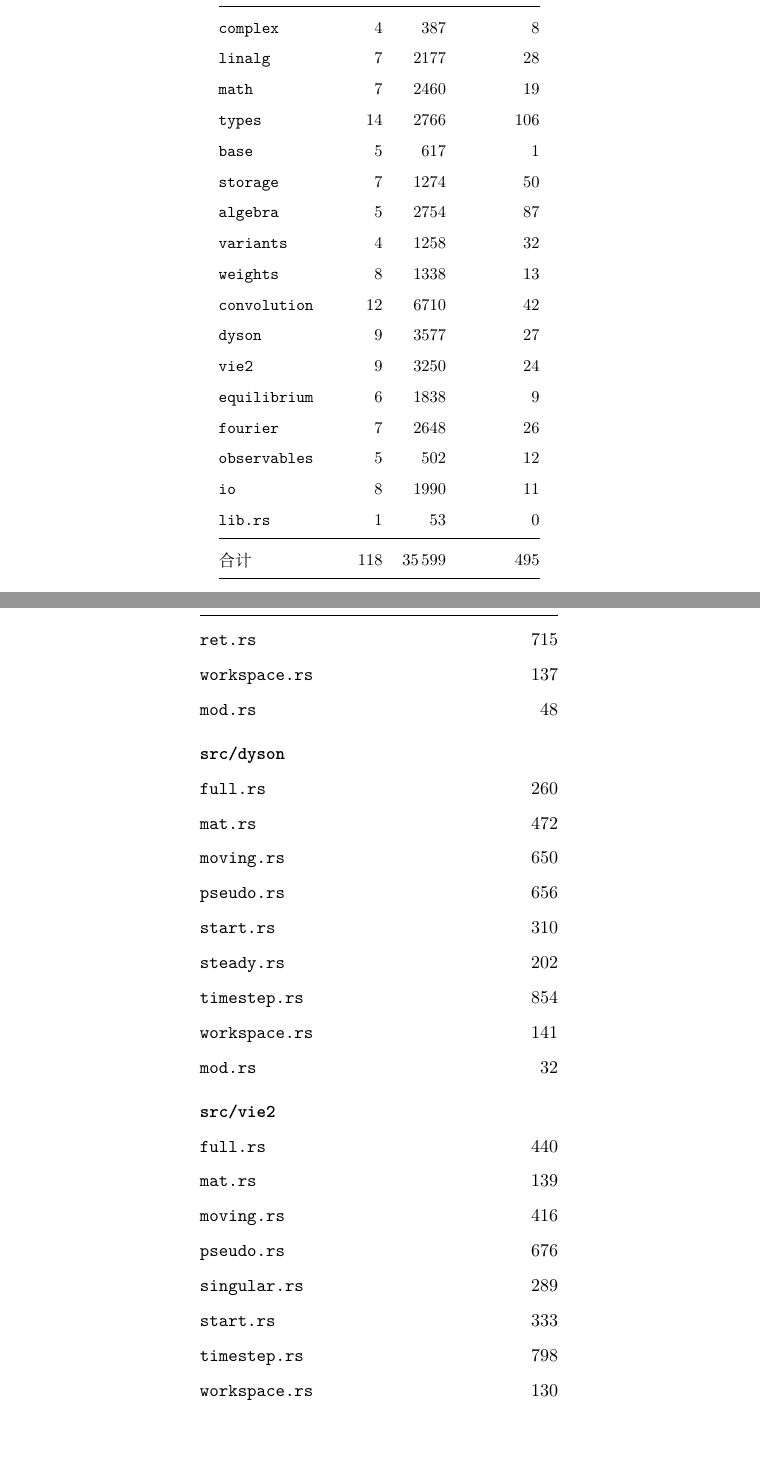
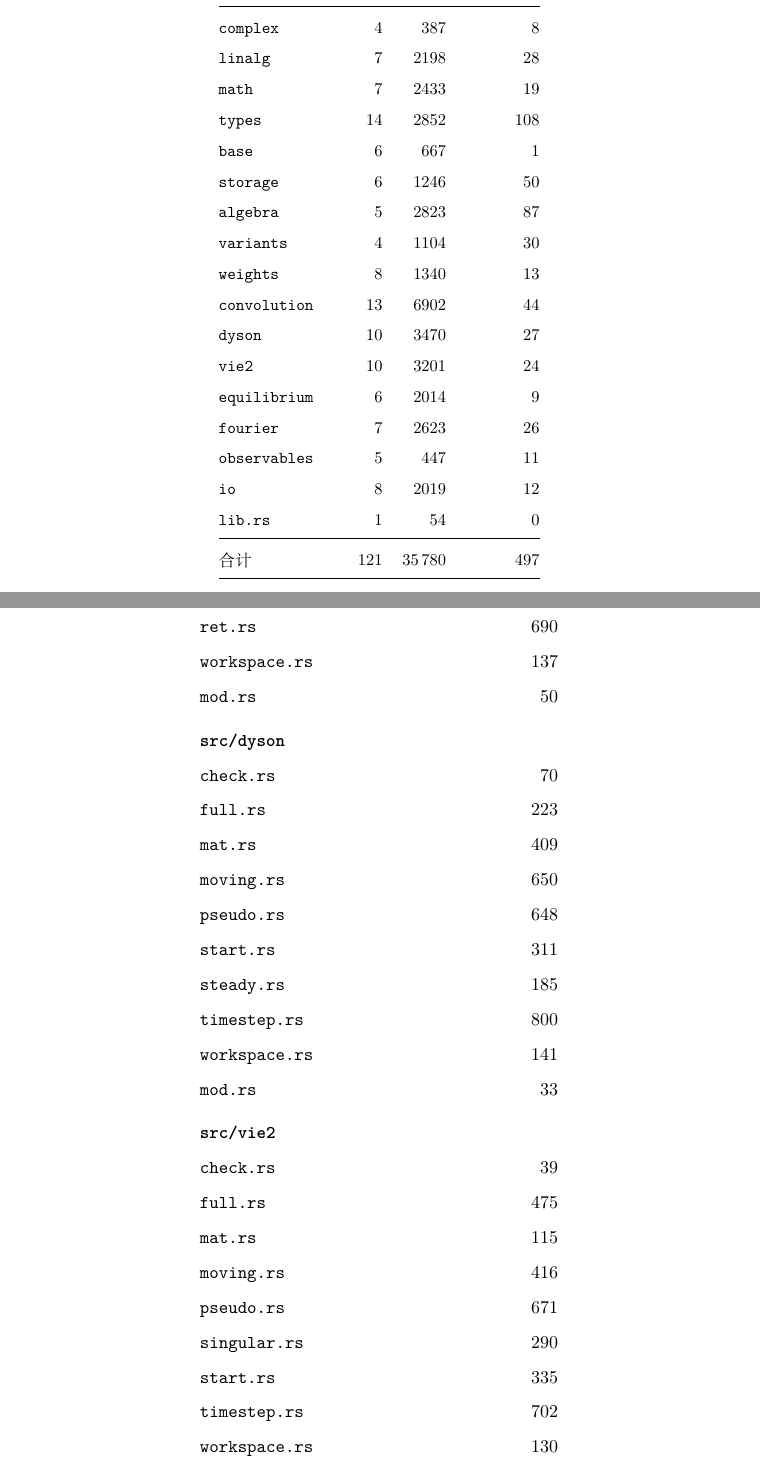
Before and after one commit to huangli712/KadanoffBaym, a LaTeX book (docs/main.tex, which reads docs/appendices/appD-modules.tex, docs/chapters/ch13-engineering.tex): two parts of pages 78 and 102 of 110, joined at a grey line, cut so that both start at the same text, the shorter picture padded with empty space. Compiled offline with XeLaTeX.

Commit message:
follow the current symbol and module names in the report

```diff
--- a/docs/appendices/appD-modules.tex
+++ b/docs/appendices/appD-modules.tex
@@ -113,29 +114,31 @@
     \code{response.rs} & 177 \\
-    \code{ret.rs} & 715 \\
+    \code{ret.rs} & 690 \\
     \code{workspace.rs} & 137 \\
-    \code{mod.rs} & 48 \\
+    \code{mod.rs} & 50 \\
     \addlinespace
     \multicolumn{2}{@{}l}{\textbf{\code{src/dyson}}} \\
-    \code{full.rs} & 260 \\
-    \code{mat.rs} & 472 \\
+    \code{check.rs} & 70 \\
+    \code{full.rs} & 223 \\
+    \code{mat.rs} & 409 \\
     \code{moving.rs} & 650 \\
-    \code{pseudo.rs} & 656 \\
-    \code{start.rs} & 310 \\
-    \code{steady.rs} & 202 \\
-    \code{timestep.rs} & 854 \\
+    \code{pseudo.rs} & 648 \\
+    \code{start.rs} & 311 \\
+    \code{steady.rs} & 185 \\
+    \code{timestep.rs} & 800 \\
     \code{workspace.rs} & 141 \\
-    \code{mod.rs} & 32 \\
+    \code{mod.rs} & 33 \\
     \addlinespace
     \multicolumn{2}{@{}l}{\textbf{\code{src/vie2}}} \\
-    \code{full.rs} & 440 \\
-    \code{mat.rs} & 139 \\
+    \code{check.rs} & 39 \\
+    \code{full.rs} & 475 \\
+    \code{mat.rs} & 115 \\
     \code{moving.rs} & 416 \\
-    \code{pseudo.rs} & 676 \\
-    \code{singular.rs} & 289 \\
-    \code{start.rs} & 333 \\
-    \code{timestep.rs} & 798 \\
+    \code{pseudo.rs} & 671 \\
+    \code{singular.rs} & 290 \\
+    \code{start.rs} & 335 \\
+    \code{timestep.rs} & 702 \\
     \code{workspace.rs} & 130 \\
-    \code{mod.rs} & 29 \\
+    \code{mod.rs} & 28 \\
     \addlinespace
     \multicolumn{2}{@{}l}{\textbf{\code{src/equilibrium}}} \\
     \code{dos.rs} & 297 \\
--- a/docs/chapters/ch13-engineering.tex
+++ b/docs/chapters/ch13-engineering.tex
@@ -200,24 +200,24 @@
         \midrule
 % BEGIN GENERATED SIZE TABLE (gen_modules.py)
         \code{complex} & 4 &  387 & 8 \\
-        \code{linalg} & 7 & 2177 & 28 \\
-        \code{math} & 7 & 2460 & 19 \\
-        \code{types} & 14 & 2766 & 106 \\
-        \code{base} & 5 &  617 & 1 \\
-        \code{storage} & 7 & 1274 & 50 \\
-        \code{algebra} & 5 & 2754 & 87 \\
-        \code{variants} & 4 & 1258 & 32 \\
-        \code{weights} & 8 & 1338 & 13 \\
-        \code{convolution} & 12 & 6710 & 42 \\
-        \code{dyson} & 9 & 3577 & 27 \\
-        \code{vie2} & 9 & 3250 & 24 \\
-        \code{equilibrium} & 6 & 1838 & 9 \\
-        \code{fourier} & 7 & 2648 & 26 \\
-        \code{observables} & 5 &  502 & 12 \\
-        \code{io} & 8 & 1990 & 11 \\
-        \code{lib.rs} & 1 &   53 & 0 \\
+        \code{linalg} & 7 & 2198 & 28 \\
+        \code{math} & 7 & 2433 & 19 \\
+        \code{types} & 14 & 2852 & 108 \\
+        \code{base} & 6 &  667 & 1 \\
+        \code{storage} & 6 & 1246 & 50 \\
+        \code{algebra} & 5 & 2823 & 87 \\
+        \code{variants} & 4 & 1104 & 30 \\
+        \code{weights} & 8 & 1340 & 13 \\
+        \code{convolution} & 13 & 6902 & 44 \\
+        \code{dyson} & 10 & 3470 & 27 \\
+        \code{vie2} & 10 & 3201 & 24 \\
+        \code{equilibrium} & 6 & 2014 & 9 \\
+        \code{fourier} & 7 & 2623 & 26 \\
+        \code{observables} & 5 &  447 & 11 \\
+        \code{io} & 8 & 2019 & 12 \\
+        \code{lib.rs} & 1 &   54 & 0 \\
         \midrule
-        合计 & 118 & 35\,599 & 495 \\
+        合计 & 121 & 35\,780 & 497 \\
 % END GENERATED SIZE TABLE (gen_modules.py)
         \bottomrule
     \end{tabular}
```
Also changed, not shown: docs/chapters/ch01-intro.tex (+3 -3 lines), docs/chapters/ch06-convolution.tex (+1 -1 lines), docs/chapters/ch07-solvers.tex (+2 -2 lines), docs/chapters/ch08-moving.tex (+1 -1 lines), docs/chapters/ch14-usage.tex (+2 -2 lines), docs/appendices/appD-modules.tex (81 more changed lines), docs/chapters/ch13-engineering.tex (4 more changed lines).
